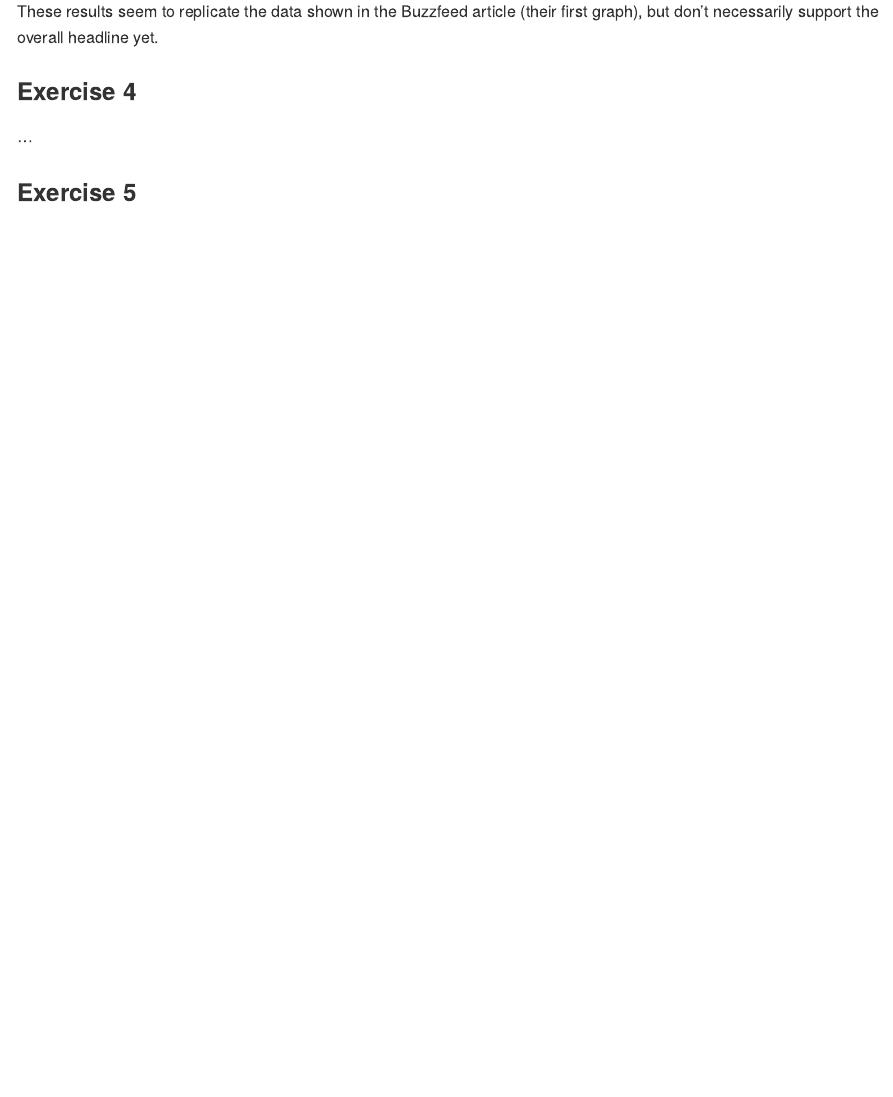
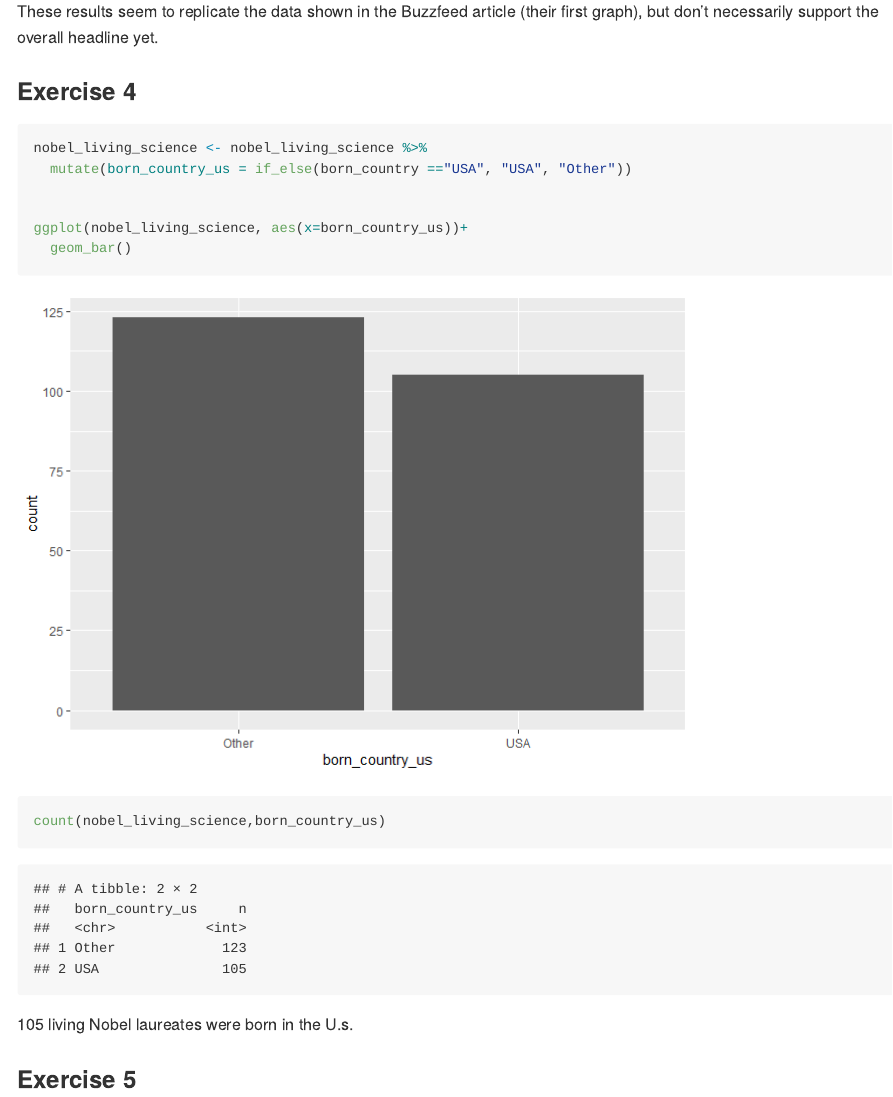
Before and after one commit to cseitz22/lab03, an R Markdown document (lab-03.Rmd): the page in a window 1100 px wide, from 1640 px down. The pictures show the output file lab-03.md that the author committed with the source, drawn offline in the style of GitHub.

Commit message:
Complete exercise 4

````diff
--- a/lab-03.Rmd
+++ b/lab-03.Rmd
@@ -62,7 +62,20 @@ These results seem to replicate the data shown in the Buzzfeed article (their fi
 
 ### Exercise 4
 
-...
+```{r laureate birth place}
+
+nobel_living_science <- nobel_living_science %>%
+  mutate(born_country_us = if_else(born_country =="USA", "USA", "Other"))
+
+
+ggplot(nobel_living_science, aes(x=born_country_us))+
+  geom_bar()
+
+count(nobel_living_science,born_country_us)
+
+```
+
+105 living Nobel laureates were born in the U.s.
 
 ### Exercise 5
 
````
Also changed, not shown: lab-03.md, lab-03_files/figure-gfm/laureate birth place-1.png (added), lab-03_files/figure-gfm/living laureate location-1.png (added), lab-03.Rmd (16 more changed lines).
